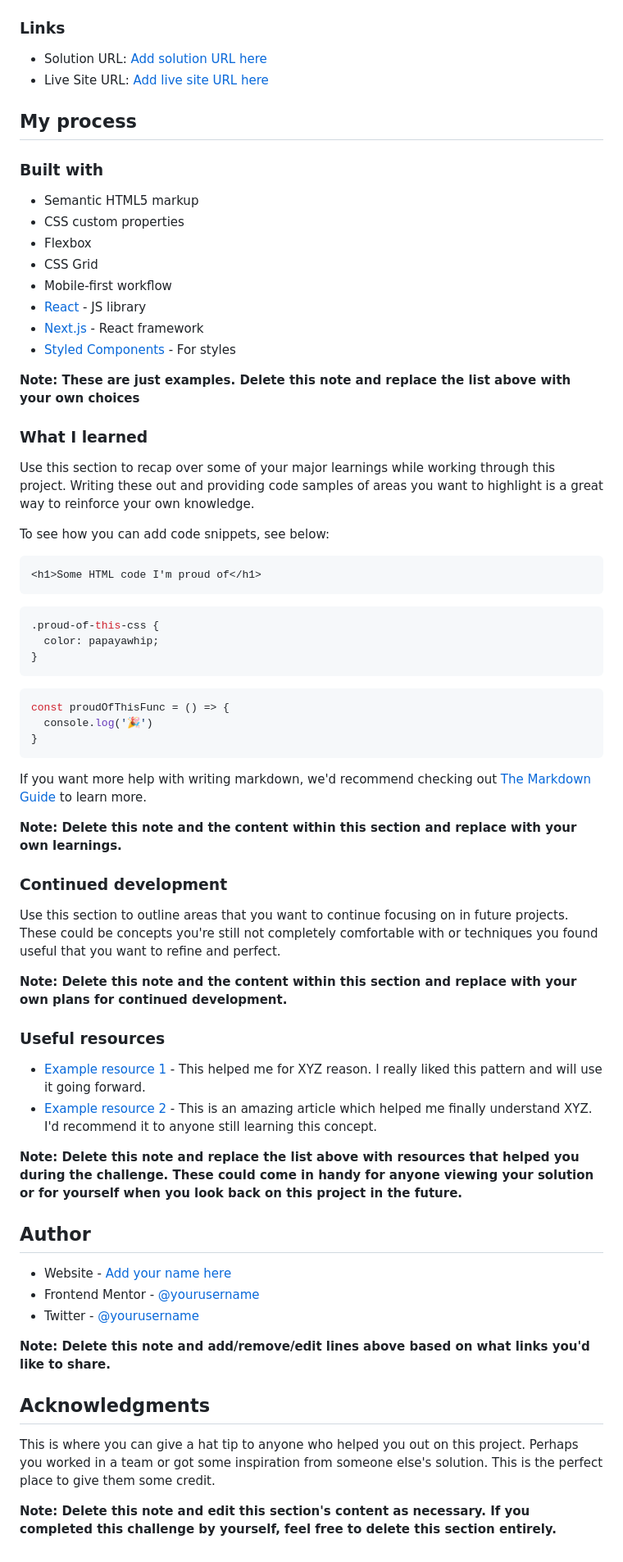
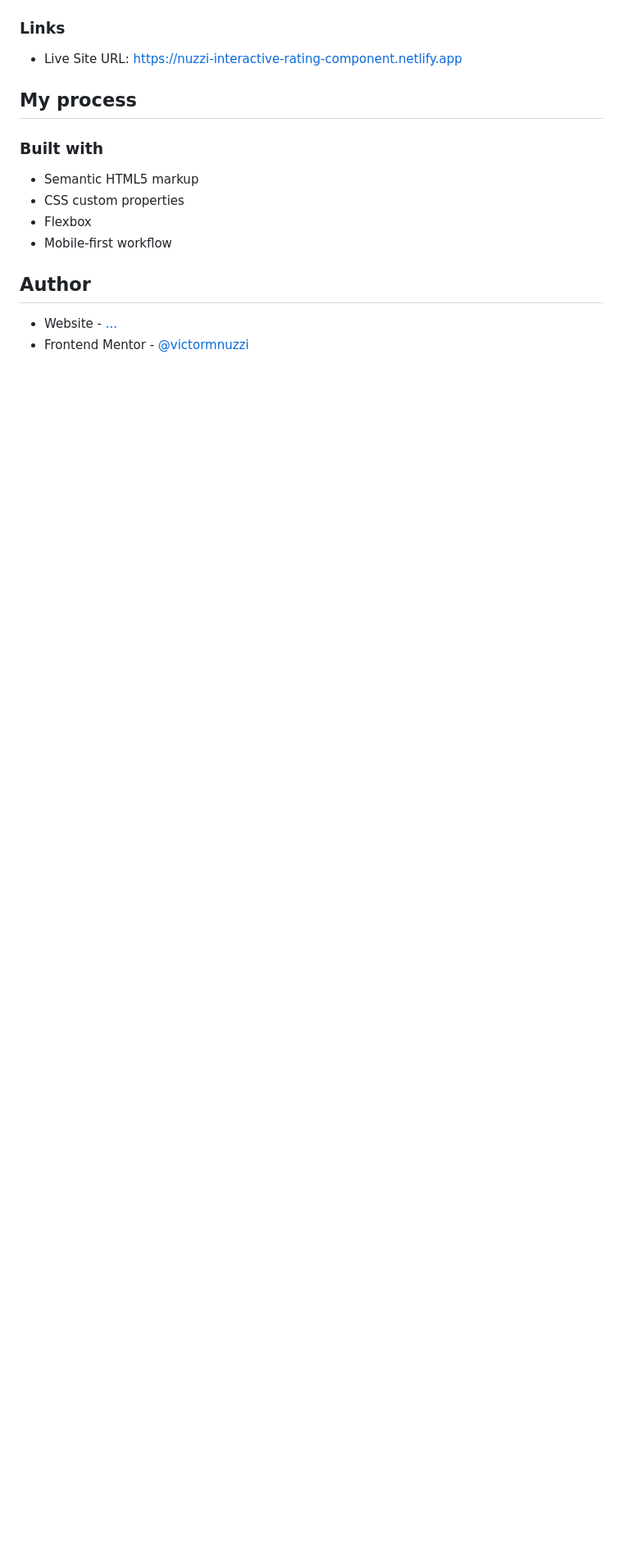
Before and after one commit to victormnuzzi/fem-interactive-rating-component, a Markdown page: README.md, the part around one of its changes. Shown at 82% size. Rendered like a GitHub page; blank space fills up the shorter version.

Commit message:
html structure

````diff
--- a/README.md
+++ b/README.md
@@ -43,8 +29,7 @@ Then crop/optimize/edit your image however you like, add it to your project, and
 
 ### Links
 
-- Solution URL: [Add solution URL here](https://your-solution-url.com)
-- Live Site URL: [Add live site URL here](https://your-live-site-url.com)
+- Live Site URL: [https://nuzzi-interactive-rating-component.netlify.app](https://nuzzi-interactive-rating-component.netlify.app)
 
 ## My process
 
@@ -53,61 +38,9 @@ Then crop/optimize/edit your image however you like, add it to your project, and
 - Semantic HTML5 markup
 - CSS custom properties
 - Flexbox
-- CSS Grid
 - Mobile-first workflow
-- [React](https://reactjs.org/) - JS library
-- [Next.js](https://nextjs.org/) - React framework
-- [Styled Components](https://styled-components.com/) - For styles
-
-**Note: These are just examples. Delete this note and replace the list above with your own choices**
-
-### What I learned
-
-Use this section to recap over some of your major learnings while working through this project. Writing these out and providing code samples of areas you want to highlight is a great way to reinforce your own knowledge.
-
-To see how you can add code snippets, see below:
-
-```html
-<h1>Some HTML code I'm proud of</h1>
-```
-```css
-.proud-of-this-css {
-  color: papayawhip;
-}
-```
-```js
-const proudOfThisFunc = () => {
-  console.log('🎉')
-}
-```
-
-If you want more help with writing markdown, we'd recommend checking out [The Markdown Guide](https://www.markdownguide.org/) to learn more.
-
-**Note: Delete this note and the content within this section and replace with your own learnings.**
-
-### Continued development
-
-Use this section to outline areas that you want to continue focusing on in future projects. These could be concepts you're still not completely comfortable with or techniques you found useful that you want to refine and perfect.
-
-**Note: Delete this note and the content within this section and replace with your own plans for continued development.**
-
-### Useful resources
-
-- [Example resource 1](https://www.example.com) - This helped me for XYZ reason. I really liked this pattern and will use it going forward.
-- [Example resource 2](https://www.example.com) - This is an amazing article which helped me finally understand XYZ. I'd recommend it to anyone still learning this concept.
-
-**Note: Delete this note and replace the list above with resources that helped you during the challenge. These could come in handy for anyone viewing your solution or for yourself when you look back on this project in the future.**
 
 ## Author
 
-- Website - [Add your name here](https://www.your-site.com)
-- Frontend Mentor - [@yourusername](https://www.frontendmentor.io/profile/yourusername)
-- Twitter - [@yourusername](https://www.twitter.com/yourusername)
-
-**Note: Delete this note and add/remove/edit lines above based on what links you'd like to share.**
-
-## Acknowledgments
-
-This is where you can give a hat tip to anyone who helped you out on this project. Perhaps you worked in a team or got some inspiration from someone else's solution. This is the perfect place to give them some credit.
-
-**Note: Delete this note and edit this section's content as necessary. If you completed this challenge by yourself, feel free to delete this section entirely.**
+- Website - [...]()
+- Frontend Mentor - [@victormnuzzi](https://www.frontendmentor.io/profile/victormnuzzi)
````
Also changed, not shown: other parts of README.md (+1 -15 lines), assets/images/favicon-32x32.png (renamed from images/favicon-32x32.png), 8 other files.
